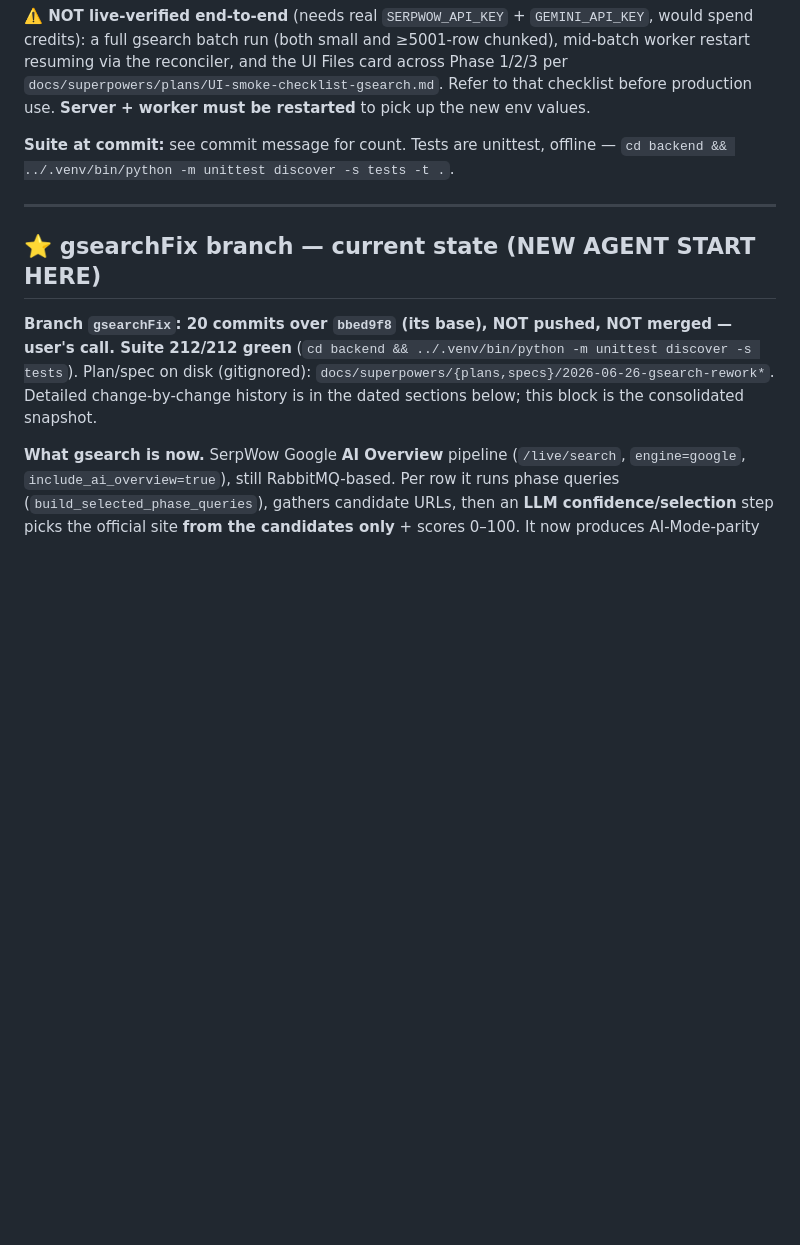
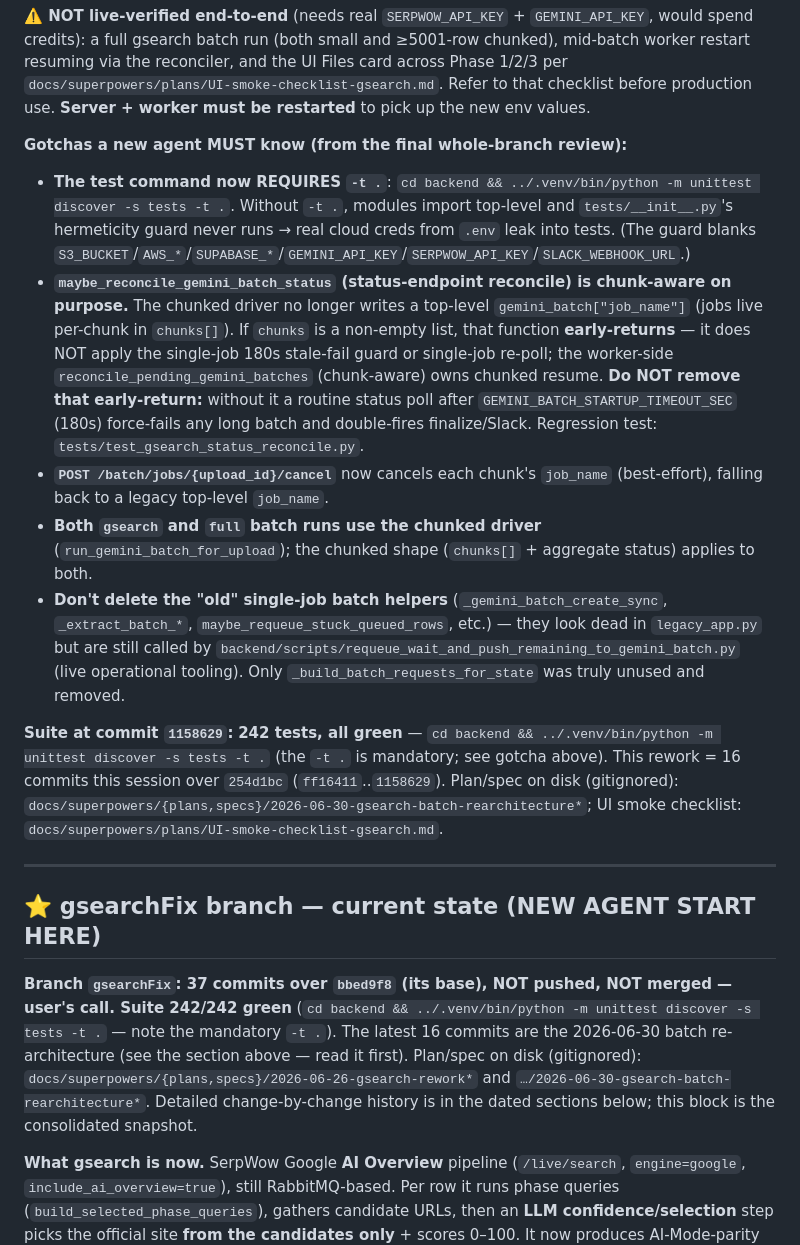
Before and after one commit to UY24/single_ra_firmo, a Markdown page: HANDOFF.md, the part around the change. Drawn GitHub-style; blank space fills up the shorter version.

Commit message:
HANDOFF: reconcile START-HERE block + final-review gotchas (chunk-aware status reconcile, -t . test cmd, kept-helpers note)

```diff
--- a/HANDOFF.md
+++ b/HANDOFF.md
@@ -20,13 +20,20 @@ Last updated: 2026-06-30 (gsearch batch re-architecture: chunked File-API batch,
 
 **⚠️ NOT live-verified end-to-end** (needs real `SERPWOW_API_KEY` + `GEMINI_API_KEY`, would spend credits): a full gsearch batch run (both small and ≥5001-row chunked), mid-batch worker restart resuming via the reconciler, and the UI Files card across Phase 1/2/3 per `docs/superpowers/plans/UI-smoke-checklist-gsearch.md`. Refer to that checklist before production use. **Server + worker must be restarted** to pick up the new env values.
 
-**Suite at commit:** see commit message for count. Tests are unittest, offline — `cd backend && ../.venv/bin/python -m unittest discover -s tests -t .`.
+**Gotchas a new agent MUST know (from the final whole-branch review):**
+- **The test command now REQUIRES `-t .`**: `cd backend && ../.venv/bin/python -m unittest discover -s tests -t .`. Without `-t .`, modules import top-level and `tests/__init__.py`'s hermeticity guard never runs → real cloud creds from `.env` leak into tests. (The guard blanks `S3_BUCKET`/`AWS_*`/`SUPABASE_*`/`GEMINI_API_KEY`/`SERPWOW_API_KEY`/`SLACK_WEBHOOK_URL`.)
+- **`maybe_reconcile_gemini_batch_status` (status-endpoint reconcile) is chunk-aware on purpose.** The chunked driver no longer writes a top-level `gemini_batch["job_name"]` (jobs live per-chunk in `chunks[]`). If `chunks` is a non-empty list, that function **early-returns** — it does NOT apply the single-job 180s stale-fail guard or single-job re-poll; the worker-side `reconcile_pending_gemini_batches` (chunk-aware) owns chunked resume. **Do NOT remove that early-return:** without it a routine status poll after `GEMINI_BATCH_STARTUP_TIMEOUT_SEC` (180s) force-fails any long batch and double-fires finalize/Slack. Regression test: `tests/test_gsearch_status_reconcile.py`.
+- **`POST /batch/jobs/{upload_id}/cancel`** now cancels each chunk's `job_name` (best-effort), falling back to a legacy top-level `job_name`.
+- **Both `gsearch` and `full` batch runs use the chunked driver** (`run_gemini_batch_for_upload`); the chunked shape (`chunks[]` + aggregate status) applies to both.
+- **Don't delete the "old" single-job batch helpers** (`_gemini_batch_create_sync`, `_extract_batch_*`, `maybe_requeue_stuck_queued_rows`, etc.) — they look dead in `legacy_app.py` but are still called by `backend/scripts/requeue_wait_and_push_remaining_to_gemini_batch.py` (live operational tooling). Only `_build_batch_requests_for_state` was truly unused and removed.
+
+**Suite at commit `1158629`:** **242 tests, all green** — `cd backend && ../.venv/bin/python -m unittest discover -s tests -t .` (the `-t .` is mandatory; see gotcha above). This rework = 16 commits this session over `254d1bc` (`ff16411`..`1158629`). Plan/spec on disk (gitignored): `docs/superpowers/{plans,specs}/2026-06-30-gsearch-batch-rearchitecture*`; UI smoke checklist: `docs/superpowers/plans/UI-smoke-checklist-gsearch.md`.
 
 ---
 
 ## ⭐ gsearchFix branch — current state (NEW AGENT START HERE)
 
-**Branch `gsearchFix`: 20 commits over `bbed9f8` (its base), NOT pushed, NOT merged — user's call. Suite 212/212 green** (`cd backend && ../.venv/bin/python -m unittest discover -s tests`). Plan/spec on disk (gitignored): `docs/superpowers/{plans,specs}/2026-06-26-gsearch-rework*`. Detailed change-by-change history is in the dated sections below; this block is the consolidated snapshot.
+**Branch `gsearchFix`: 37 commits over `bbed9f8` (its base), NOT pushed, NOT merged — user's call. Suite 242/242 green** (`cd backend && ../.venv/bin/python -m unittest discover -s tests -t .` — note the mandatory `-t .`). The latest 16 commits are the 2026-06-30 batch re-architecture (see the section above — read it first). Plan/spec on disk (gitignored): `docs/superpowers/{plans,specs}/2026-06-26-gsearch-rework*` and `…/2026-06-30-gsearch-batch-rearchitecture*`. Detailed change-by-change history is in the dated sections below; this block is the consolidated snapshot.
 
 **What gsearch is now.** SerpWow Google **AI Overview** pipeline (`/live/search`, `engine=google`, `include_ai_overview=true`), still RabbitMQ-based. Per row it runs phase queries (`build_selected_phase_queries`), gathers candidate URLs, then an **LLM confidence/selection** step picks the official site **from the candidates only** + scores 0–100. It now produces AI-Mode-parity outputs and tracking. Pipeline taxonomy: **AI Mode** = Google AI Mode via scrape.do (in-process); **gsearch** = SerpWow AI Overview (RabbitMQ); **gmaps** = SerpWow Places.
 
```
